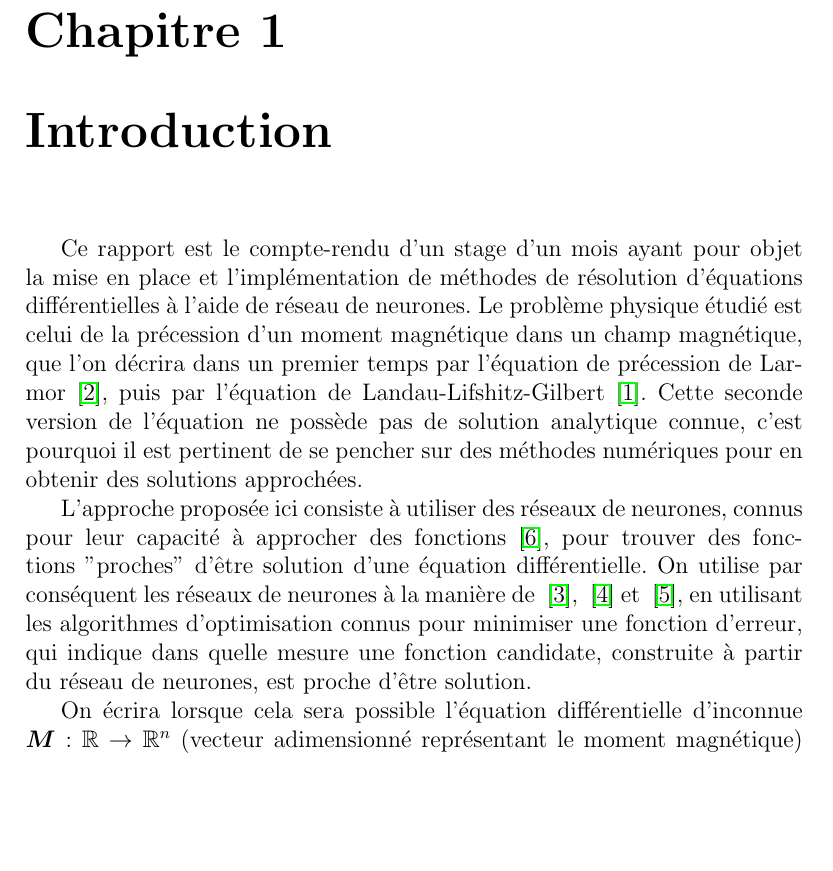
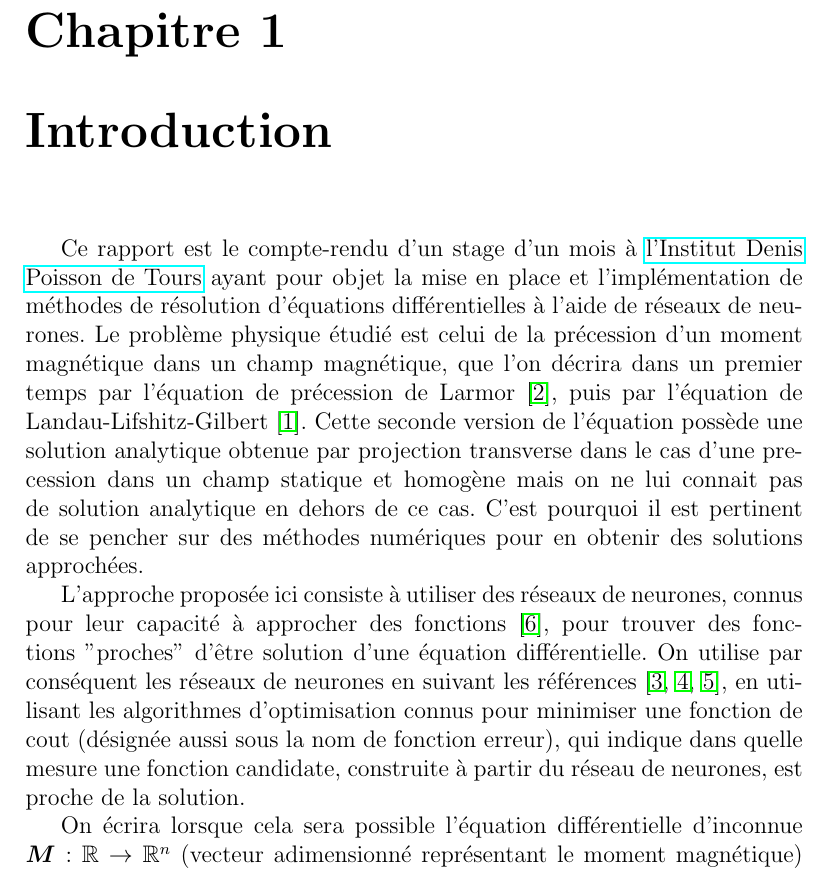
Before and after one commit to Matthieu-Carreau/ODENN, a LaTeX thesis (papier/papier.tex): part of page 4 of 26, cut so that both start at the same text, the shorter picture padded with empty space. Compiled offline with pdfLaTeX.

Commit message:
minor corrections of the introduction

```diff
--- a/papier/papier.tex
+++ b/papier/papier.tex
@@ -49,15 +49,17 @@
 
 \tableofcontents{}
 
+%%%%%%%%%%%%%%%%%%%%%%%%%%%%%%%%%%%%%%%%%%%%%%%%%%%%%%%%%%%%%%%%%%%%%%
 \chapter{Introduction}
 \label{Introduction}
 
-Ce rapport est le compte-rendu d'un stage d'un mois ayant pour objet la mise en place et l'implémentation de méthodes de résolution d'équations différentielles à l'aide de réseau de neurones.
+Ce rapport est le compte-rendu d'un stage d'un mois à \href{https://www.idpoisson.fr}{l'Institut Denis Poisson de Tours} ayant pour objet la mise en place et l'implémentation de méthodes de résolution d'équations différentielles à l'aide de réseaux de neurones.
 Le problème physique étudié est celui de la précession d'un moment magnétique dans un champ magnétique, que l'on décrira dans un premier temps par l'équation de précession de Larmor~\cite{PrecessionLarmor}, puis par l'équation de Landau-Lifshitz-Gilbert~\cite{EquationGilbert}.
-Cette seconde version de l'équation ne possède pas de solution analytique connue, c'est pourquoi il est pertinent de se pencher sur des méthodes numériques pour en obtenir des solutions approchées.
+Cette seconde version de l'équation possède une solution analytique obtenue par projection transverse dans le cas d'une precession dans un champ statique et homogène mais on ne lui connait pas de solution analytique en dehors de ce cas.
+C'est pourquoi il est pertinent de se pencher sur des méthodes numériques pour en obtenir des solutions approchées.
 
 L'approche proposée ici consiste à utiliser des réseaux de neurones, connus pour leur capacité à approcher des fonctions~\cite{FunctionApproximation}, pour trouver des fonctions "proches" d'être solution d'une équation différentielle.
-On utilise par conséquent les réseaux de neurones à la manière de ~\cite{MLWithApp}, ~\cite{ANNforOPDEs} et ~\cite{HighOrderHybrid}, en utilisant les algorithmes d'optimisation connus pour minimiser une fonction d'erreur, qui indique dans quelle mesure une fonction candidate, construite à partir du réseau de neurones, est proche d'être solution.
+On utilise par conséquent les réseaux de neurones en suivant les références~\cite{MLWithApp,ANNforOPDEs,HighOrderHybrid}, en utilisant les algorithmes d'optimisation connus pour minimiser une fonction de cout (désignée aussi sous la nom de fonction erreur), qui indique dans quelle mesure une fonction candidate, construite à partir du réseau de neurones, est proche de la solution.
 
 On écrira lorsque cela sera possible l'équation différentielle d'inconnue $\bm{M}: \mathbb{R} \to  \mathbb{R}^n$ (vecteur adimensionné représentant le moment magnétique) sous une forme similaire à la suivante, où $\bm{g}:  \mathbb{R}\times\mathbb{R}^n \to  \mathbb{R}^n$ est une foncion connue :
 
```
